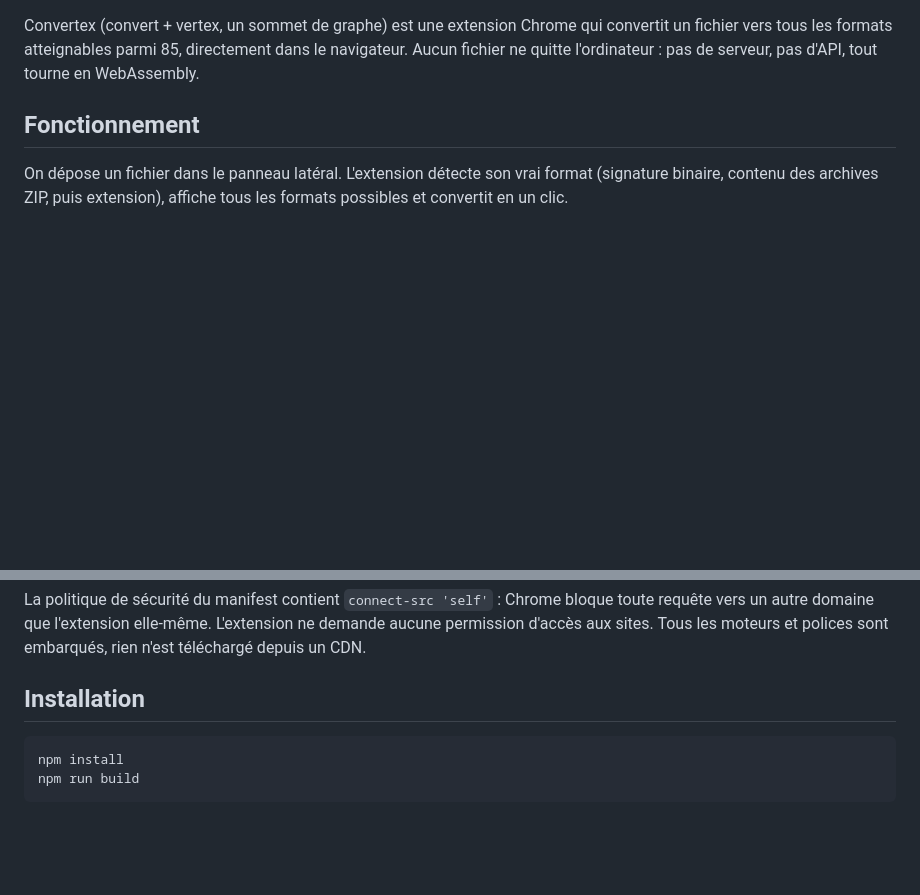
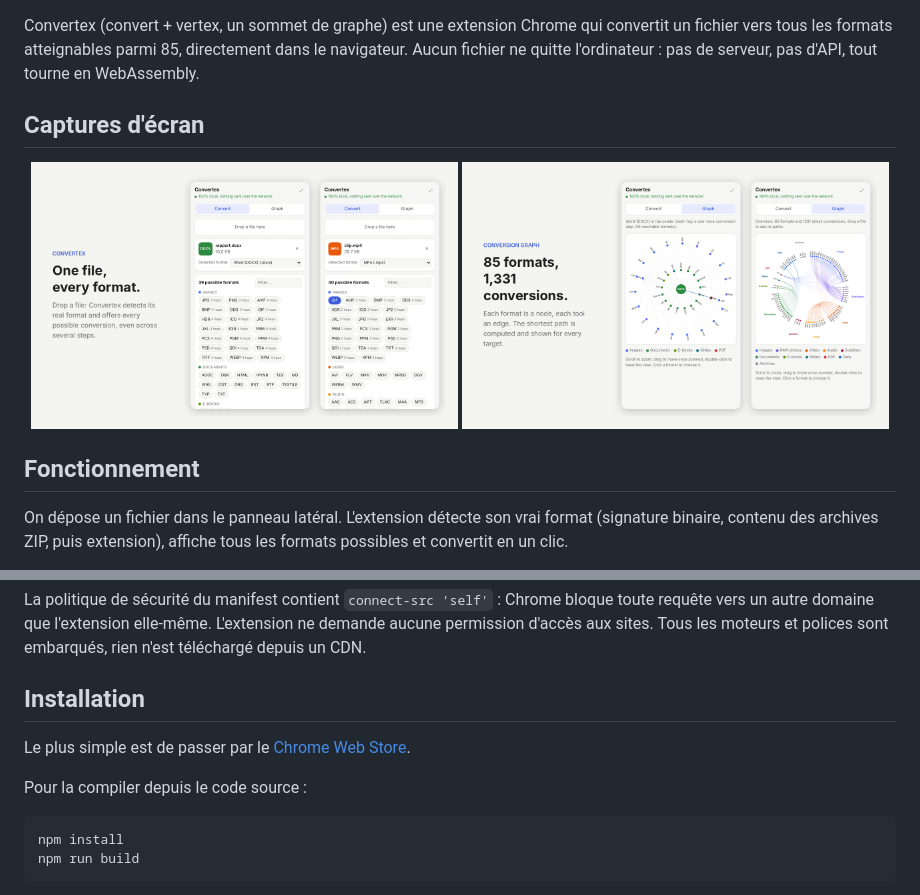
Before and after one commit to tristan-mrtn/Convertex, a Markdown page: README.fr.md, 2 parts joined by grey strips. Drawn GitHub-style; pictures changed too: docs/convert.png (added), docs/graph.png (added); blank space fills up the shorter version.

````diff
--- a/README.fr.md
+++ b/README.fr.md
@@ -5,4 +13,11 @@
 Convertex (convert + vertex, un sommet de graphe) est une extension Chrome qui convertit un fichier vers tous les formats atteignables parmi 85, directement dans le navigateur. Aucun fichier ne quitte l'ordinateur : pas de serveur, pas d'API, tout tourne en WebAssembly.
+
+## Captures d'écran
+
+<p align="center">
+  <img src="docs/convert.png" alt="Tous les formats possibles pour un fichier" width="49%">
+  <img src="docs/graph.png" alt="Le graphe de conversion" width="49%">
+</p>
 
 ## Fonctionnement
 
@@ -60,6 +75,10 @@ La politique de sécurité du manifest contient `connect-src 'self'` : Chrome bl
 
 ## Installation
 
+Le plus simple est de passer par le [Chrome Web Store](https://chromewebstore.google.com/detail/eemhkdhchanmcoejnmfpgilajfngdjad?utm_source=github).
+
+Pour la compiler depuis le code source :
+
 ```bash
 npm install
 npm run build
````
Also changed, not shown: other parts of README.fr.md (+8 -0 lines), README.md (+19 -0 lines), docs/demo.gif (added), docs/social-preview.png (added), 1 other file.
